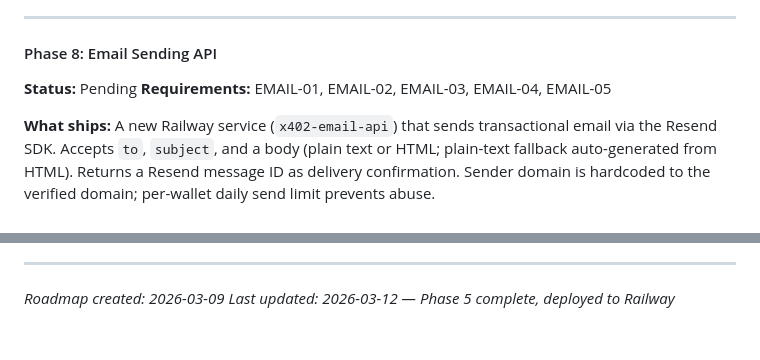
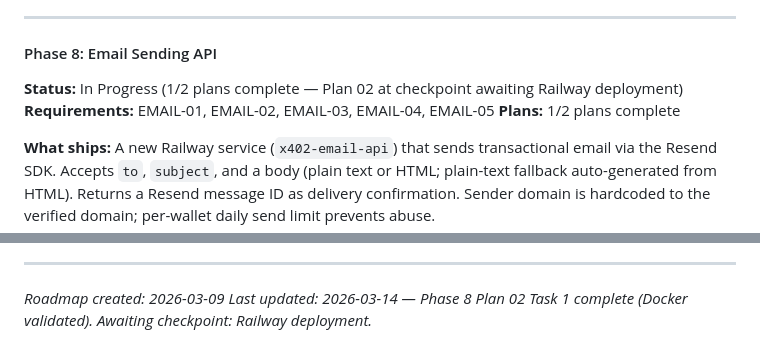
Before and after one commit to jameswilliamwisdom/x402-mcp-server, a Markdown page: .planning/ROADMAP.md, 2 parts joined by grey strips. GitHub-like rendering.

```diff
--- a/.planning/ROADMAP.md
+++ b/.planning/ROADMAP.md
@@ -112,8 +112,9 @@ Plans:
 
 #### Phase 8: Email Sending API
 
-**Status:** Pending
+**Status:** In Progress (1/2 plans complete — Plan 02 at checkpoint awaiting Railway deployment)
 **Requirements:** EMAIL-01, EMAIL-02, EMAIL-03, EMAIL-04, EMAIL-05
+**Plans:** 1/2 plans complete
 
 **What ships:** A new Railway service (`x402-email-api`) that sends transactional email via the Resend SDK. Accepts `to`, `subject`, and a body (plain text or HTML; plain-text fallback auto-generated from HTML). Returns a Resend message ID as delivery confirmation. Sender domain is hardcoded to the verified domain; per-wallet daily send limit prevents abuse.
 
@@ -185,4 +186,4 @@ Plans:
 ---
 
 *Roadmap created: 2026-03-09*
-*Last updated: 2026-03-12 — Phase 5 complete, deployed to Railway*
+*Last updated: 2026-03-14 — Phase 8 Plan 02 Task 1 complete (Docker validated). Awaiting checkpoint: Railway deployment.*
```
Also changed, not shown: .planning/STATE.md (+6 -5 lines), 1 other file.
